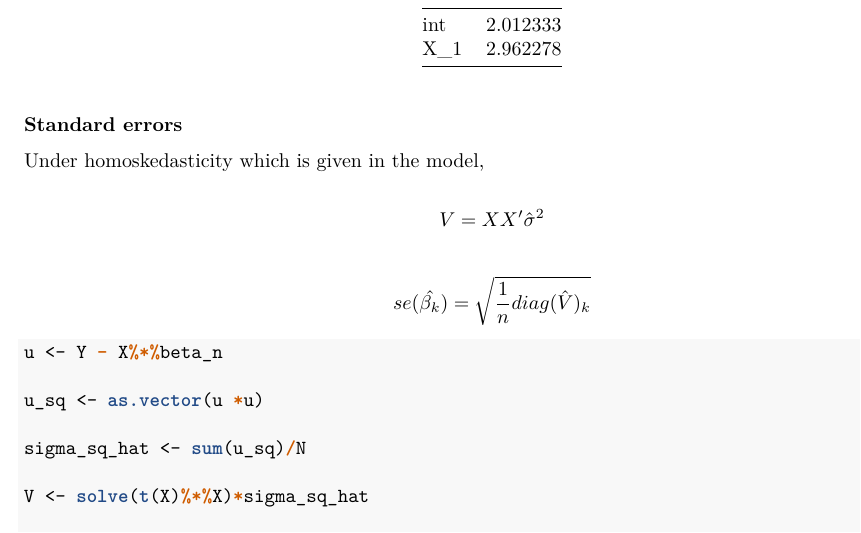
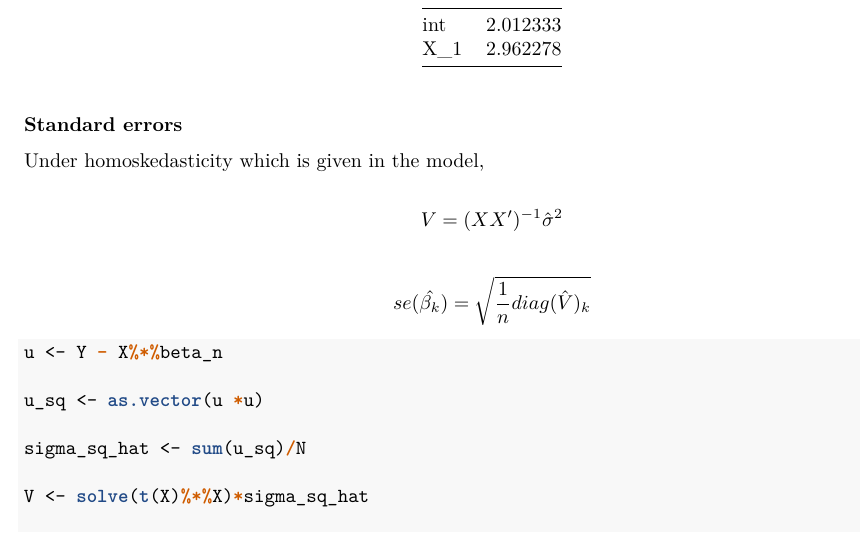
Before and after one commit to 08wparker/empirical_analysis_III, an R Markdown document (ps_1_question_3.Rmd): part of page 3 of 9, cut so that both start at the same text. The pictures show the output file ps_1_question_3.pdf that the author committed with the source.

Commit message:
added inverse to the variance of beta equation

````diff
--- a/ps_1_question_3.Rmd
+++ b/ps_1_question_3.Rmd
@@ -86,7 +86,7 @@ kable(beta_n, col.names = "Beta")
 
 Under homoskedasticity which is given in the model,
 
-$$V = XX'\hat{\sigma}^2$$
+$$V = (XX')^{-1}\hat{\sigma}^2$$
 
 $$se(\hat{\beta_k}) = \sqrt{\frac{1}{n}diag(\hat{V})_k}$$
 ```{r}
````
Also changed, not shown: ps_1_question_3.pdf.
